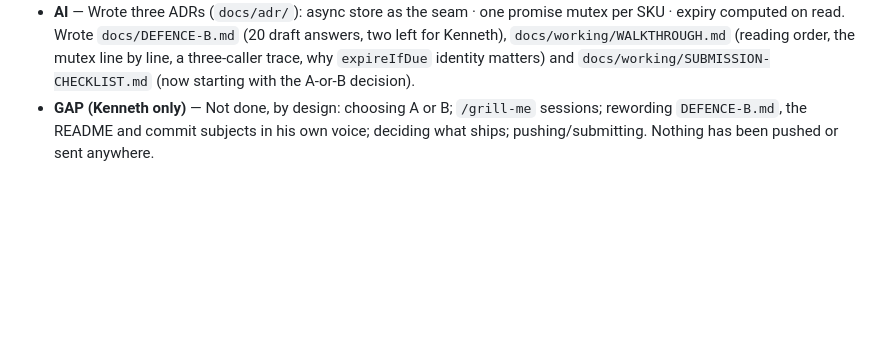
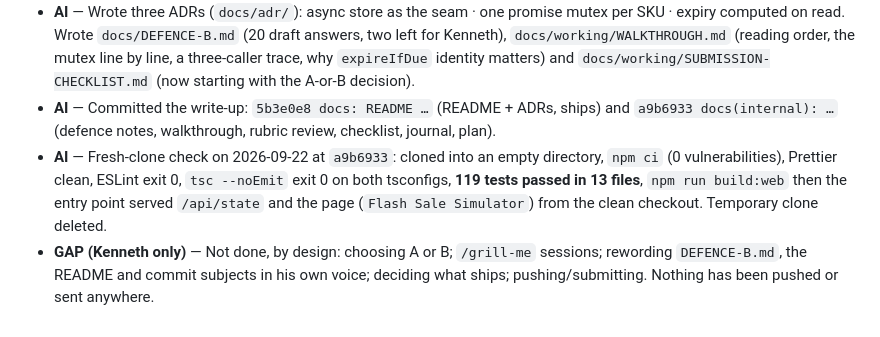
Before and after one commit to kennethross/ee-flash-sales, a Markdown page: docs/working/JOURNAL.md, the part around the change. Rendered like a GitHub page; blank space fills up the shorter version.

Commit message:
docs(internal): fresh-clone check and handover notes

```diff
--- a/docs/working/JOURNAL.md
+++ b/docs/working/JOURNAL.md
@@ -231,6 +231,12 @@ there. This folder started as a copy of A's `docs/`; A's copies were deleted on
   `docs/working/WALKTHROUGH.md` (reading order, the mutex line by line, a three-caller trace, why
   `expireIfDue` identity matters) and `docs/working/SUBMISSION-CHECKLIST.md` (now starting with the
   A-or-B decision).
+- **AI** — Committed the write-up: `5b3e0e8 docs: README …` (README + ADRs, ships) and
+  `a9b6933 docs(internal): …` (defence notes, walkthrough, rubric review, checklist, journal, plan).
+- **AI** — Fresh-clone check on 2026-09-22 at `a9b6933`: cloned into an empty directory, `npm ci`
+  (0 vulnerabilities), Prettier clean, ESLint exit 0, `tsc --noEmit` exit 0 on both tsconfigs,
+  **119 tests passed in 13 files**, `npm run build:web` then the entry point served `/api/state`
+  and the page (`Flash Sale Simulator`) from the clean checkout. Temporary clone deleted.
 - **GAP (Kenneth only)** — Not done, by design: choosing A or B; `/grill-me` sessions; rewording
   `DEFENCE-B.md`, the README and commit subjects in his own voice; deciding what ships;
   pushing/submitting. Nothing has been pushed or sent anywhere.
```
